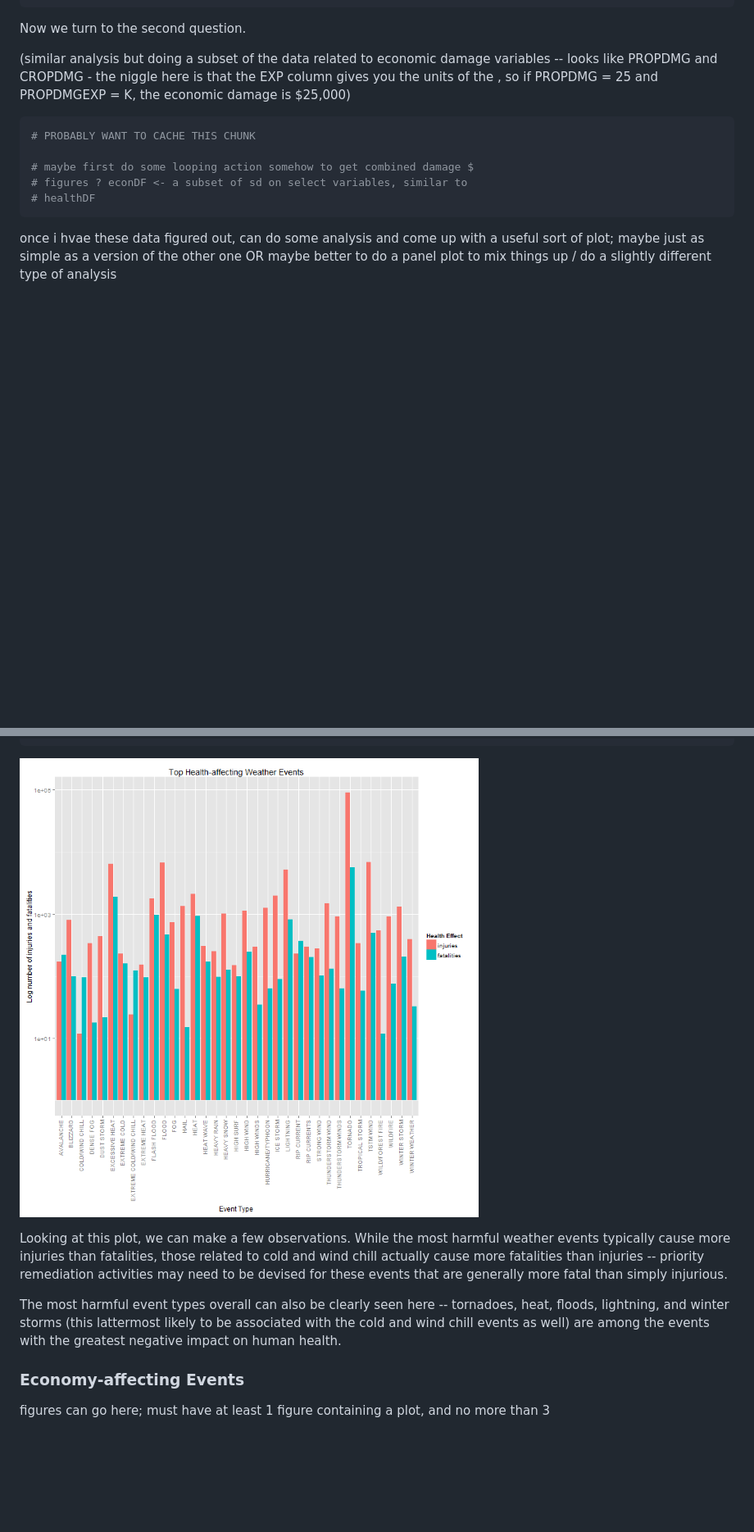
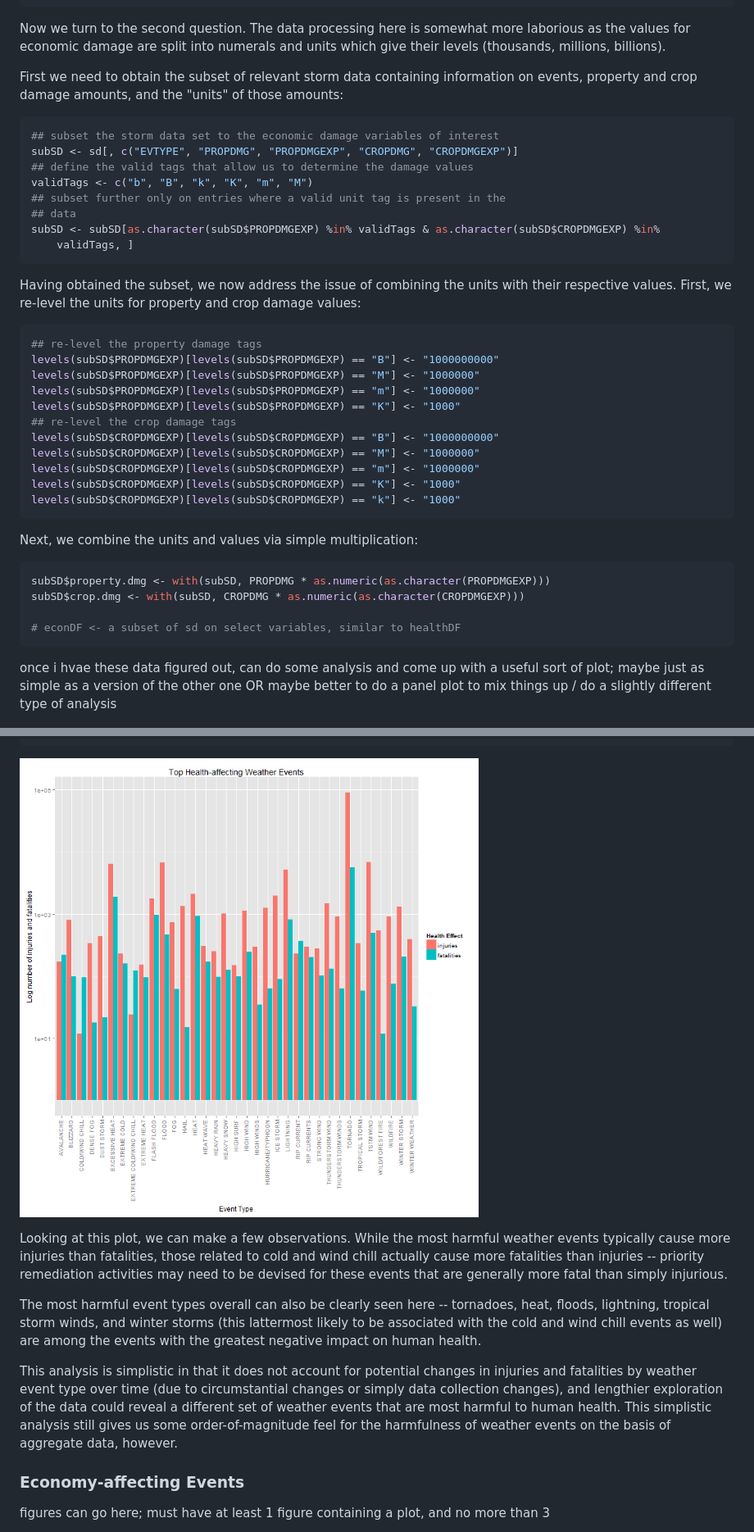
Before and after one commit to cs79/RepData_PeerAssessment2, a Markdown page: NOAA_analysis.md, 2 parts joined by grey strips. Shown: that part at 82% size. Drawn GitHub-style; pictures changed too: figure/unnamed-chunk-12.png (added); blank space fills up the shorter version.

Commit message:
add processing code for econ data

````diff
--- a/NOAA_analysis.md
+++ b/NOAA_analysis.md
@@ -152,17 +152,53 @@ topHealthEvents <- healthDF[healthDF$EVTYPE %in% as.factor(topEventNames), ]
 ```
 
 
-Now we turn to the second question.
+Now we turn to the second question.  The data processing here is somewhat more
+laborious as the values for economic damage are split into numerals and units which
+give their levels (thousands, millions, billions).
 
-(similar analysis but doing a subset of the data related to economic damage variables -- looks like PROPDMG and CROPDMG - the niggle here is that the <col>EXP column gives you the units of the <col>, so if PROPDMG = 25 and PROPDMGEXP = K, the economic damage is $25,000)
+First we need to obtain the subset of relevant storm data containing information on
+events, property and crop damage amounts, and the "units" of those amounts:
 
 
 ```r
-# PROBABLY WANT TO CACHE THIS CHUNK
+## subset the storm data set to the economic damage variables of interest
+subSD <- sd[, c("EVTYPE", "PROPDMG", "PROPDMGEXP", "CROPDMG", "CROPDMGEXP")]
+## define the valid tags that allow us to determine the damage values
+validTags <- c("b", "B", "k", "K", "m", "M")
+## subset further only on entries where a valid unit tag is present in the
+## data
+subSD <- subSD[as.character(subSD$PROPDMGEXP) %in% validTags & as.character(subSD$CROPDMGEXP) %in%
+    validTags, ]
+```
 
-# maybe first do some looping action somehow to get combined damage $
-# figures ? econDF <- a subset of sd on select variables, similar to
-# healthDF
+
+Having obtained the subset, we now address the issue of combining the units with their
+respective values.  First, we re-level the units for property and crop damage values:
+
+
+```r
+## re-level the property damage tags
+levels(subSD$PROPDMGEXP)[levels(subSD$PROPDMGEXP) == "B"] <- "1000000000"
+levels(subSD$PROPDMGEXP)[levels(subSD$PROPDMGEXP) == "M"] <- "1000000"
+levels(subSD$PROPDMGEXP)[levels(subSD$PROPDMGEXP) == "m"] <- "1000000"
+levels(subSD$PROPDMGEXP)[levels(subSD$PROPDMGEXP) == "K"] <- "1000"
+## re-level the crop damage tags
+levels(subSD$CROPDMGEXP)[levels(subSD$CROPDMGEXP) == "B"] <- "1000000000"
+levels(subSD$CROPDMGEXP)[levels(subSD$CROPDMGEXP) == "M"] <- "1000000"
+levels(subSD$CROPDMGEXP)[levels(subSD$CROPDMGEXP) == "m"] <- "1000000"
+levels(subSD$CROPDMGEXP)[levels(subSD$CROPDMGEXP) == "K"] <- "1000"
+levels(subSD$CROPDMGEXP)[levels(subSD$CROPDMGEXP) == "k"] <- "1000"
+```
+
+
+Next, we combine the units and values via simple multiplication:
+
+
+```r
+subSD$property.dmg <- with(subSD, PROPDMG * as.numeric(as.character(PROPDMGEXP)))
+subSD$crop.dmg <- with(subSD, CROPDMG * as.numeric(as.character(CROPDMGEXP)))
+
+# econDF <- a subset of sd on select variables, similar to healthDF
 ```
 
 
@@ -191,7 +227,7 @@ ggplot(moltenHealth, aes(x = EVTYPE, y = value)) + geom_bar(aes(fill = variable)
     x = "Event Type", y = "Log number of injuries and fatalities") + scale_fill_discrete(name = "Health Effect")
 ```
 
-![plot of chunk unnamed-chunk-10](figure/unnamed-chunk-10.png)
+![plot of chunk unnamed-chunk-12](figure/unnamed-chunk-12.png)
 
 
 Looking at this plot, we can make a few observations. While the most harmful weather
@@ -200,9 +236,16 @@ actually cause more fatalities than injuries -- priority remediation activities
 to be devised for these events that are generally more fatal than simply injurious.
 
 The most harmful event types overall can also be clearly seen here -- tornadoes, heat,
-floods, lightning, and winter storms (this lattermost likely to be associated with the
-cold and wind chill events as well) are among the events with the greatest negative
-impact on human health.
+floods, lightning, tropical storm winds, and winter storms (this lattermost likely to be
+associated with the cold and wind chill events as well) are among the events with the
+greatest negative impact on human health.
+
+This analysis is simplistic in that it does not account for potential changes in injuries
+and fatalities by weather event type over time (due to circumstantial changes or simply
+data collection changes), and lengthier exploration of the data could reveal a different
+set of weather events that are most harmful to human health. This simplistic analysis
+still gives us some order-of-magnitude feel for the harmfulness of weather events on
+the basis of aggregate data, however.
 
 ### Economy-affecting Events
 
````
Also changed, not shown: 8 other files.
